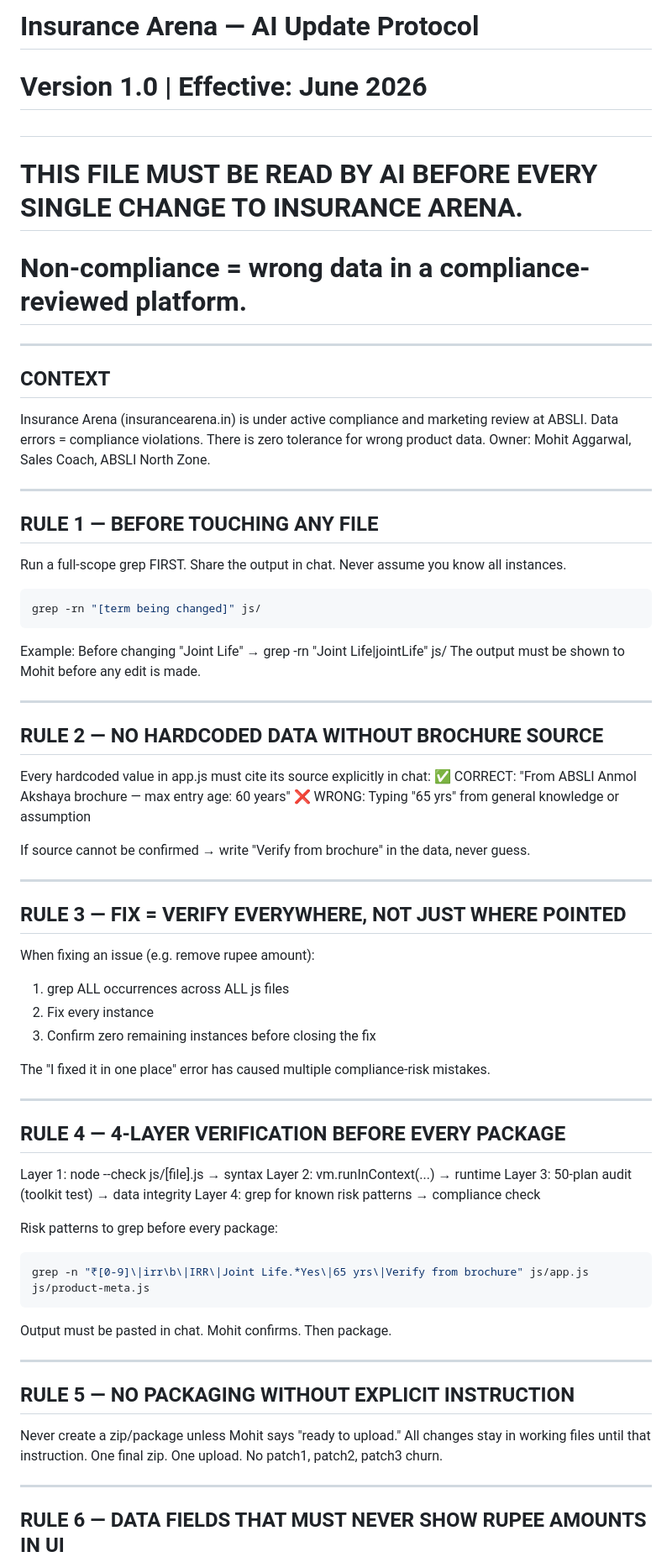
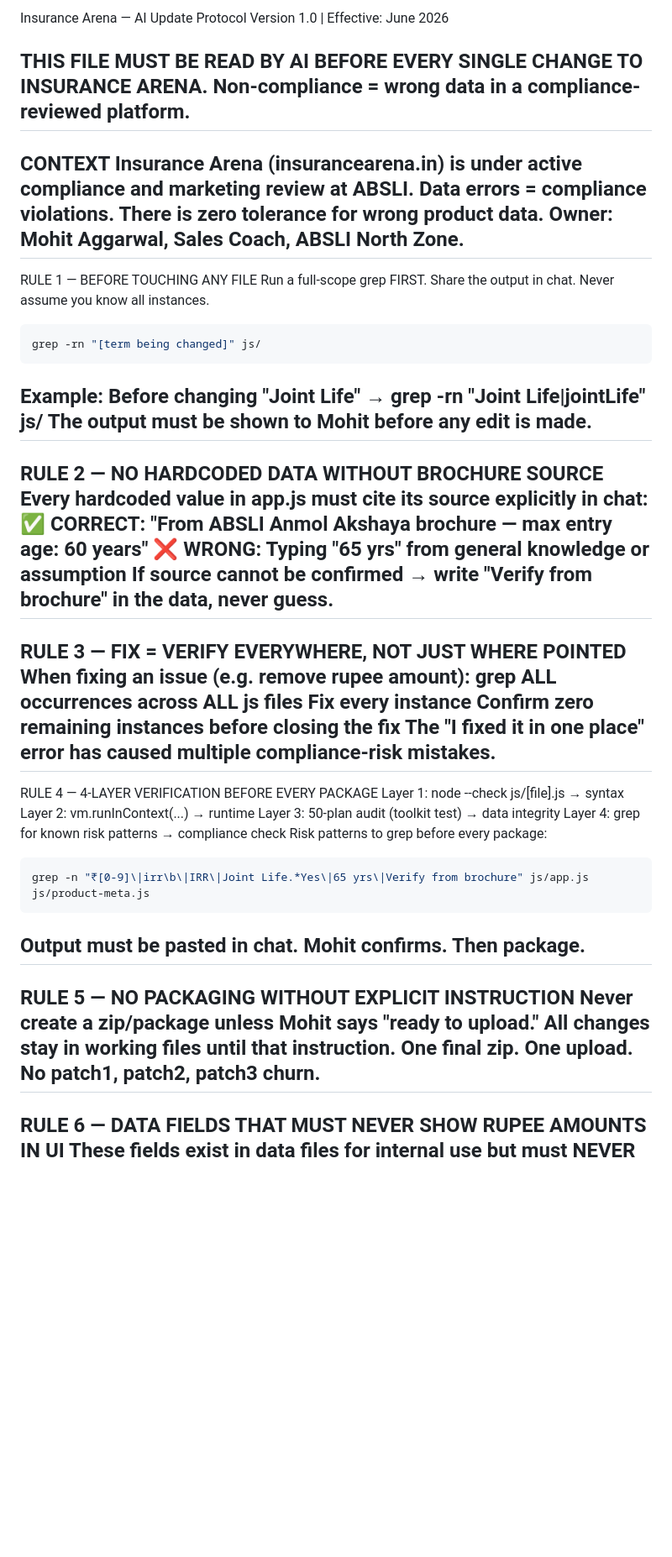
Before and after one commit to mohitaggarwal211/Insurance-Arena, a Markdown page: PROTOCOL.md, the part around one of its changes. Shown at 84% size. Rendered like a GitHub page; blank space fills up the shorter version.

````diff
--- a/PROTOCOL.md
+++ b/PROTOCOL.md
@@ -1,77 +1,50 @@
-# Insurance Arena — AI Update Protocol
-# Version 1.0 | Effective: June 2026
-#
-# THIS FILE MUST BE READ BY AI BEFORE EVERY SINGLE CHANGE TO INSURANCE ARENA.
-# Non-compliance = wrong data in a compliance-reviewed platform.
+Insurance Arena — AI Update Protocol
+Version 1.0 | Effective: June 2026
 
+THIS FILE MUST BE READ BY AI BEFORE EVERY SINGLE CHANGE TO INSURANCE ARENA.
+Non-compliance = wrong data in a compliance-reviewed platform.
 ---
-
-## CONTEXT
-
+CONTEXT
 Insurance Arena (insurancearena.in) is under active compliance and marketing review at ABSLI.
 Data errors = compliance violations. There is zero tolerance for wrong product data.
 Owner: Mohit Aggarwal, Sales Coach, ABSLI North Zone.
-
 ---
-
-## RULE 1 — BEFORE TOUCHING ANY FILE
-
+RULE 1 — BEFORE TOUCHING ANY FILE
 Run a full-scope grep FIRST. Share the output in chat. Never assume you know all instances.
-
 ```bash
 grep -rn "[term being changed]" js/
 ```
-
-Example: Before changing "Joint Life" → grep -rn "Joint Life\|jointLife" js/
+Example: Before changing "Joint Life" → grep -rn "Joint Life|jointLife" js/
 The output must be shown to Mohit before any edit is made.
-
 ---
-
-## RULE 2 — NO HARDCODED DATA WITHOUT BROCHURE SOURCE
-
+RULE 2 — NO HARDCODED DATA WITHOUT BROCHURE SOURCE
 Every hardcoded value in app.js must cite its source explicitly in chat:
 ✅ CORRECT: "From ABSLI Anmol Akshaya brochure — max entry age: 60 years"
 ❌ WRONG:   Typing "65 yrs" from general knowledge or assumption
-
 If source cannot be confirmed → write "Verify from brochure" in the data, never guess.
-
 ---
-
-## RULE 3 — FIX = VERIFY EVERYWHERE, NOT JUST WHERE POINTED
-
+RULE 3 — FIX = VERIFY EVERYWHERE, NOT JUST WHERE POINTED
 When fixing an issue (e.g. remove rupee amount):
-1. grep ALL occurrences across ALL js files
-2. Fix every instance
-3. Confirm zero remaining instances before closing the fix
-
+grep ALL occurrences across ALL js files
+Fix every instance
+Confirm zero remaining instances before closing the fix
 The "I fixed it in one place" error has caused multiple compliance-risk mistakes.
-
 ---
-
-## RULE 4 — 4-LAYER VERIFICATION BEFORE EVERY PACKAGE
-
+RULE 4 — 4-LAYER VERIFICATION BEFORE EVERY PACKAGE
 Layer 1: node --check js/[file].js          → syntax
 Layer 2: vm.runInContext(...)               → runtime
 Layer 3: 50-plan audit (toolkit test)       → data integrity
 Layer 4: grep for known risk patterns       → compliance check
-
 Risk patterns to grep before every package:
 ```bash
 grep -n "₹[0-9]\|irr\b\|IRR\|Joint Life.*Yes\|65 yrs\|Verify from brochure" js/app.js js/product-meta.js
 ```
-
 Output must be pasted in chat. Mohit confirms. Then package.
-
 ---
-
-## RULE 5 — NO PACKAGING WITHOUT EXPLICIT INSTRUCTION
-
+RULE 5 — NO PACKAGING WITHOUT EXPLICIT INSTRUCTION
 Never create a zip/package unless Mohit says "ready to upload."
 All changes stay in working files until that instruction.
 One final zip. One upload. No patch1, patch2, patch3 churn.
-
 ---
-
-## RULE 6 — DATA FIELDS THAT MUST NEVER SHOW RUPEE AMOUNTS IN UI
-
+RULE 6 — DATA FIELDS THAT MUST NEVER SHOW RUPEE AMOUNTS IN UI
 These fields exist in data files for internal use but must NEVER display ₹ amounts:
````
Also changed, not shown: other parts of PROTOCOL.md (+89 -166 lines).
